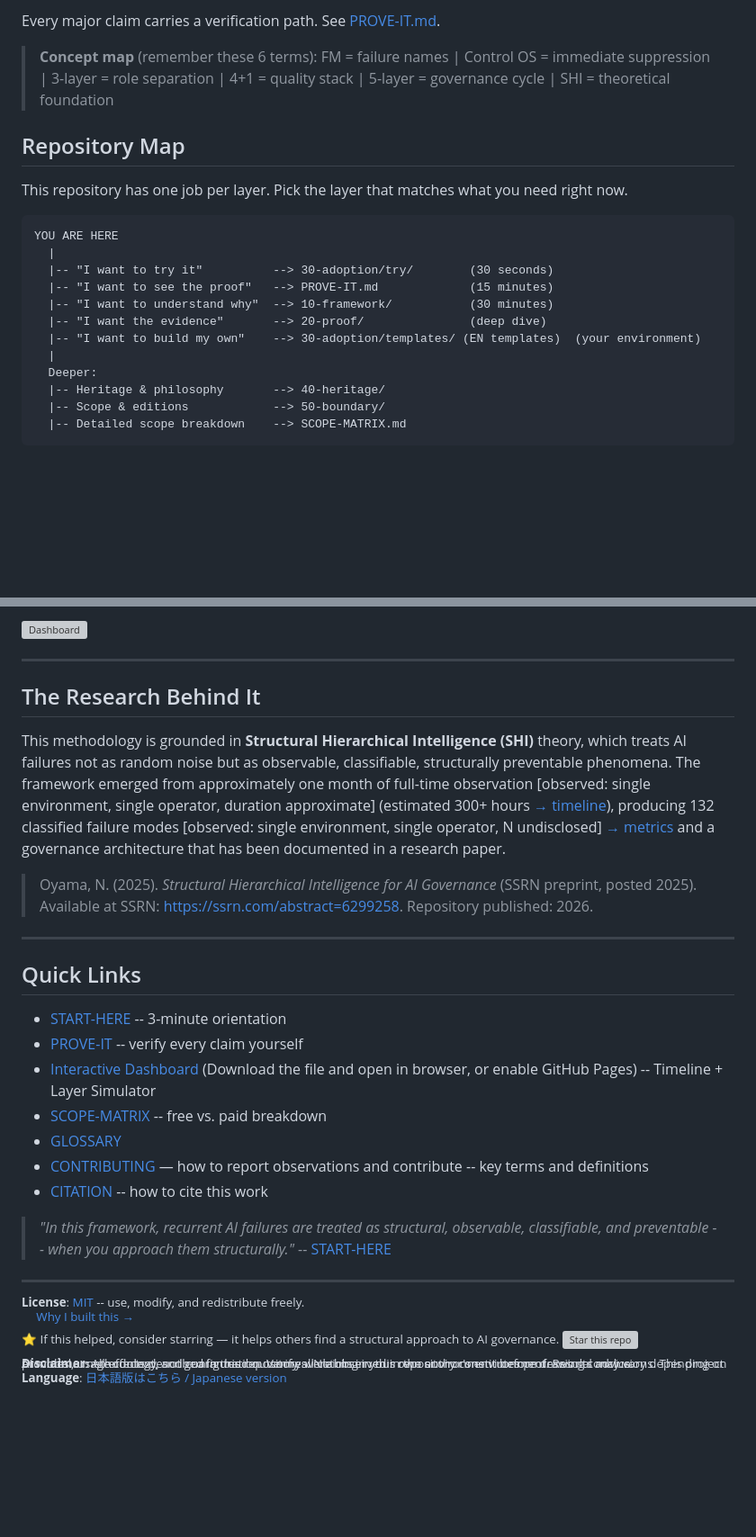
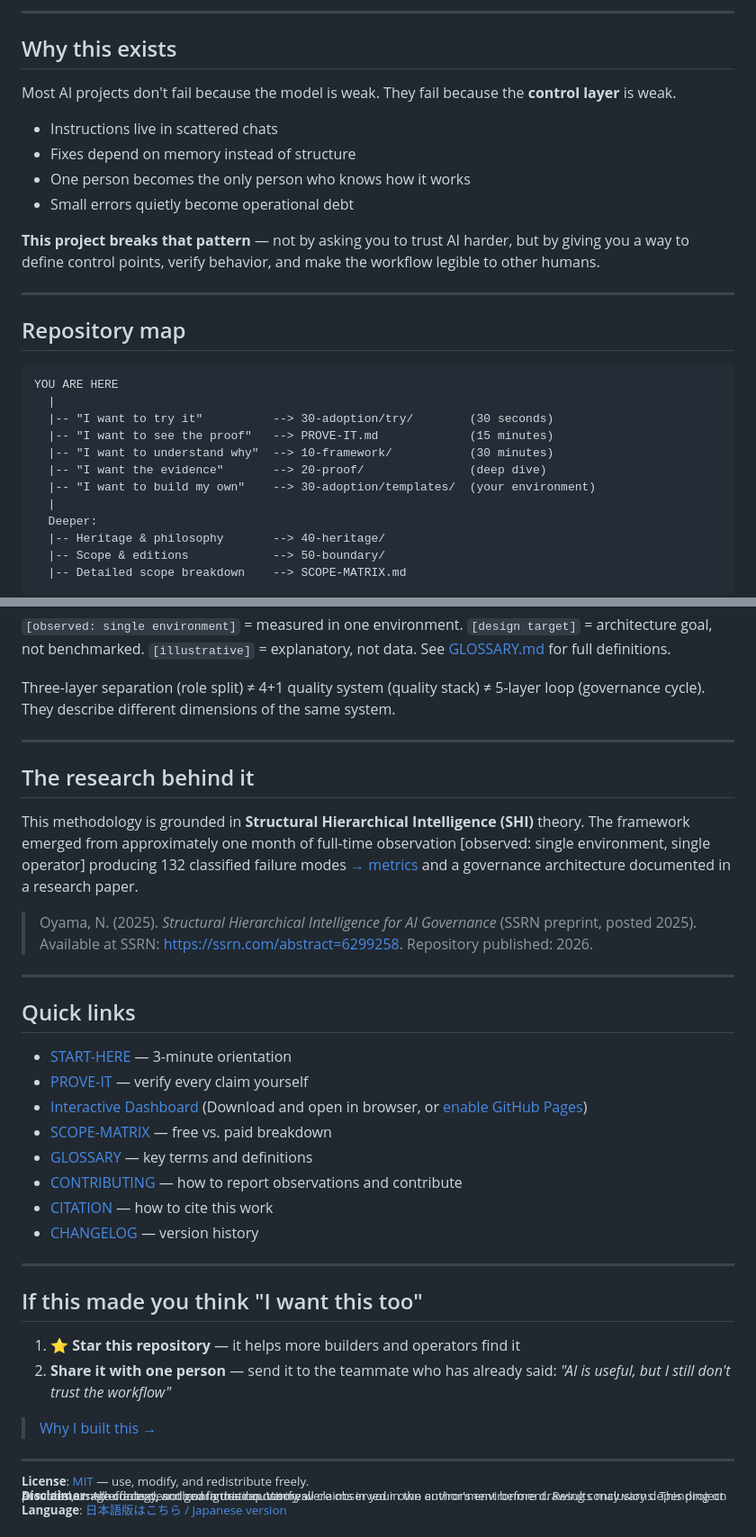
Before and after one commit to naoyukioyama561-alt/SHI-Claude-Control-OS, a Markdown page: README.md, 2 parts joined by grey strips. Shown at 90% size. Rendered like a GitHub page; folded sections open; blank space fills up the shorter version; grey boxes are pictures that could not be loaded.

````diff
--- a/README.md
+++ b/README.md
@@ -70,13 +64,21 @@ Then check the [FM-40 Cheatsheet](30-adoption/try/fm-40-cheatsheet-en.md) -- 40
 
-Every major claim carries a verification path. See [PROVE-IT.md](PROVE-IT.md).
-</details>
+---
 
-> **Concept map** (remember these 6 terms):
-> FM = failure names | Control OS = immediate suppression | 3-layer = role separation | 4+1 = quality stack | 5-layer = governance cycle | SHI = theoretical foundation
+## Why this exists
 
-## Repository Map
+Most AI projects don't fail because the model is weak.
+They fail because the **control layer** is weak.
 
-This repository has one job per layer. Pick the layer that matches what you need right now.
+- Instructions live in scattered chats
+- Fixes depend on memory instead of structure
+- One person becomes the only person who knows how it works
+- Small errors quietly become operational debt
+
+**This project breaks that pattern** — not by asking you to trust AI harder, but by giving you a way to define control points, verify behavior, and make the workflow legible to other humans.
+
+---
+
+## Repository map
 
 ```
 YOU ARE HERE
@@ -85,7 +87,7 @@ YOU ARE HERE
   |-- "I want to see the proof"   --> PROVE-IT.md             (15 minutes)
   |-- "I want to understand why"  --> 10-framework/           (30 minutes)
   |-- "I want the evidence"       --> 20-proof/               (deep dive)
-  |-- "I want to build my own"    --> 30-adoption/templates/ (EN templates)  (your environment)
+  |-- "I want to build my own"    --> 30-adoption/templates/  (your environment)
   |
   Deeper:
   |-- Heritage & philosophy       --> 40-heritage/
@@ -97,40 +100,46 @@ YOU ARE HERE
 
-![Dashboard](images/diagrams/dashboard-overview-en.svg)
+`[observed: single environment]` = measured in one environment. `[design target]` = architecture goal, not benchmarked. `[illustrative]` = explanatory, not data. See [GLOSSARY.md](GLOSSARY.md) for full definitions.
+
+Three-layer separation (role split) ≠ 4+1 quality system (quality stack) ≠ 5-layer loop (governance cycle). They describe different dimensions of the same system.
+</details>
 
 ---
 
-## The Research Behind It
+## The research behind it
 
-This methodology is grounded in **Structural Hierarchical Intelligence (SHI)** theory, which treats AI failures not as random noise but as observable, classifiable, structurally preventable phenomena. The framework emerged from approximately one month of full-time observation [observed: single environment, single operator, duration approximate] (estimated 300+ hours [→ timeline](20-proof/timeline.md)), producing 132 classified failure modes [observed: single environment, single operator, N undisclosed] [→ metrics](20-proof/metrics.md) and a governance architecture that has been documented in a research paper.
+This methodology is grounded in **Structural Hierarchical Intelligence (SHI)** theory. The framework emerged from approximately one month of full-time observation [observed: single environment, single operator] producing 132 classified failure modes [→ metrics](20-proof/metrics.md) and a governance architecture documented in a research paper.
 
 > Oyama, N. (2025). *Structural Hierarchical Intelligence for AI Governance* (SSRN preprint, posted 2025). Available at SSRN: [https://ssrn.com/abstract=6299258](https://ssrn.com/abstract=6299258). Repository published: 2026.
 
 ---
 
-## Quick Links
+## Quick links
 
-- [START-HERE](START-HERE.md) -- 3-minute orientation
-- [PROVE-IT](PROVE-IT.md) -- verify every claim yourself
-- [Interactive Dashboard](docs/dashboard.html) (Download the file and open in browser, or enable GitHub Pages) -- Timeline + Layer Simulator
-- [SCOPE-MATRIX](SCOPE-MATRIX.md) -- free vs. paid breakdown
-- [GLOSSARY](GLOSSARY.md)
-- [CONTRIBUTING](CONTRIBUTING.md) — how to report observations and contribute -- key terms and definitions
-- [CITATION](CITATION.cff) -- how to cite this work
+- [START-HERE](START-HERE.md) — 3-minute orientation
+- [PROVE-IT](PROVE-IT.md) — verify every claim yourself
+- [Interactive Dashboard](docs/dashboard.html) (Download and open in browser, or [enable GitHub Pages](https://docs.github.com/en/pages))
+- [SCOPE-MATRIX](SCOPE-MATRIX.md) — free vs. paid breakdown
+- [GLOSSARY](GLOSSARY.md) — key terms and definitions
+- [CONTRIBUTING](CONTRIBUTING.md) — how to report observations and contribute
+- [CITATION](CITATION.cff) — how to cite this work
+- [CHANGELOG](CHANGELOG.md) — version history
 
-> *"In this framework, recurrent AI failures are treated as structural, observable, classifiable, and preventable -- when you approach them structurally."* -- [START-HERE](START-HERE.md)
+---
+
+## If this made you think "I want this too"
+
+1. **⭐ Star this repository** — it helps more builders and operators find it
+2. **Share it with one person** — send it to the teammate who has already said: *"AI is useful, but I still don't trust the workflow"*
+
+> [Why I built this →](40-heritage/why-i-am-doing-this.md)
 
 ---
 
 <sub>
 
-**License**: [MIT](LICENSE) -- use, modify, and redistribute freely.
+**License**: [MIT](LICENSE) — use, modify, and redistribute freely.
 
-> [Why I built this →](40-heritage/why-i-am-doing-this.md)
-
-⭐ If this helped, consider starring — it helps others find a structural approach to AI governance.
-[![Star this repo](https://img.shields.io/github/stars/naoyukioyama561-alt/SHI-Claude-Control-OS?style=social)](https://github.com/naoyukioyama561-alt/SHI-Claude-Control-OS)
-
-**Disclaimer**: All effects described in this repository were observed in the author's environment. Results may vary depending on AI model, usage context, and configuration. Verify all claims in your own environment before drawing conclusions. This project provides a methodology, not guaranteed outcomes. Nothing in this repository constitutes professional advice.
+**Disclaimer**: All effects described in this repository were observed in the author's environment. Results may vary depending on AI model, usage context, and configuration. Verify all claims in your own environment before drawing conclusions. This project provides a methodology, not guaranteed outcomes.
 
 **Language**: [日本語版はこちら / Japanese version](README-ja.md)
 
````
Also changed, not shown: other parts of README.md (+29 -34 lines), README-ja.md (+81 -74 lines).
